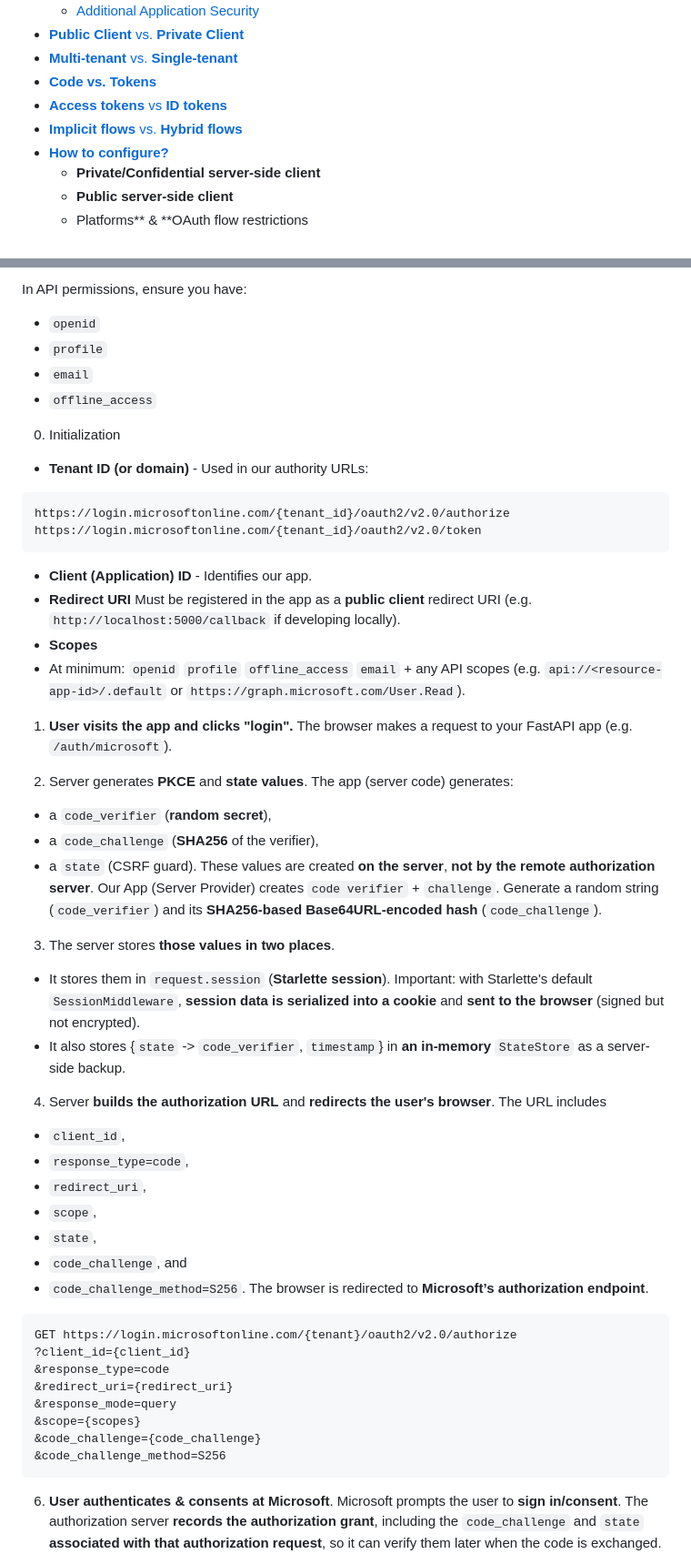
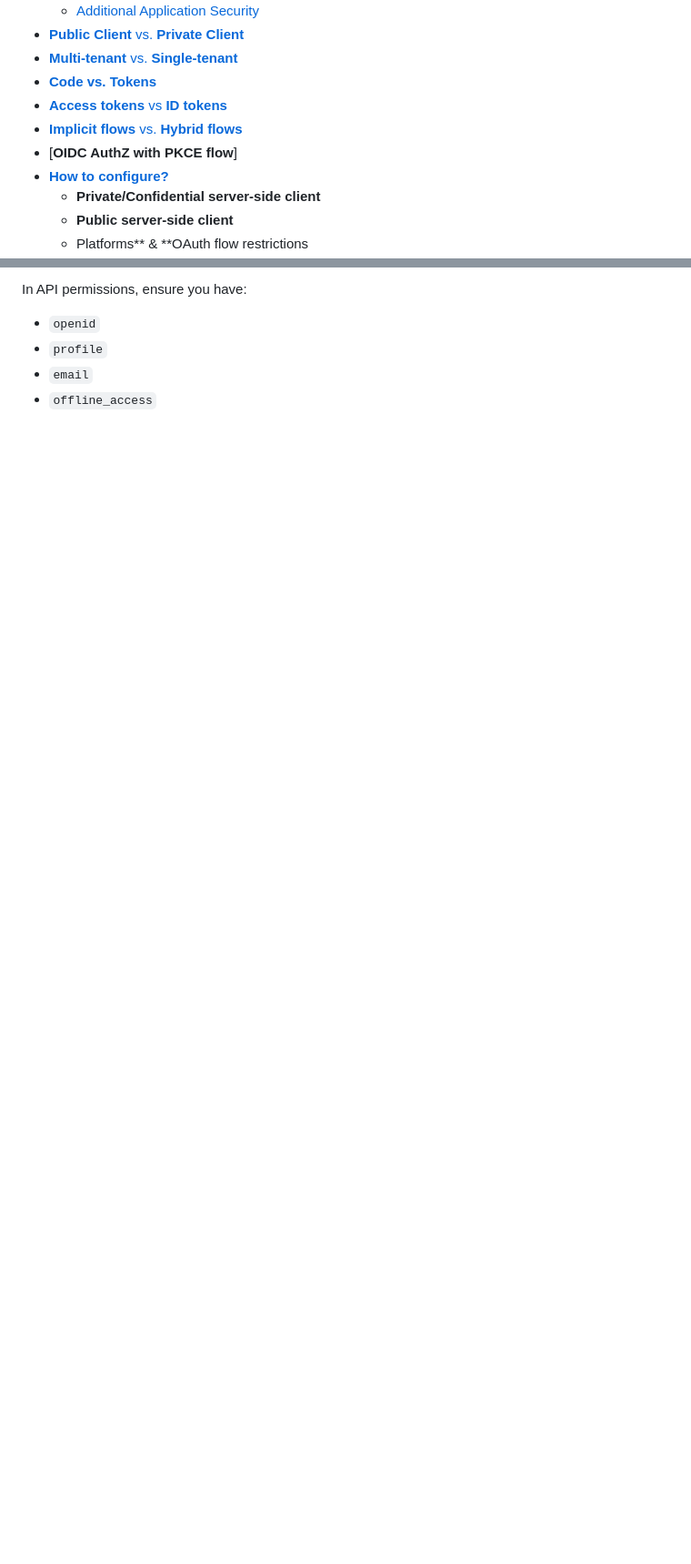
Before and after one commit to adriensieg/PKCE-enhanced-Authorization-Code-Flow, a Markdown page: README.md, 2 parts joined by grey strips. Shown: that part at 91% size. Drawn GitHub-style; blank space fills up the shorter version.

````diff
--- a/README.md
+++ b/README.md
@@ -33,6 +33,7 @@
 - [**Code vs. Tokens**](#code-vs-tokens)
 - [**Access tokens** vs **ID tokens**]()
 - [**Implicit flows** vs. **Hybrid flows**]()
+- [**OIDC AuthZ with PKCE flow**]
 - [**How to configure?**]()
      - **Private/Confidential server-side client**
      - **Public server-side client**
@@ -233,52 +286,3 @@ In API permissions, ensure you have:
 - `email`
 - `offline_access`
 
-0. Initialization
- - **Tenant ID (or domain)** - Used in our authority URLs:
-```
-https://login.microsoftonline.com/{tenant_id}/oauth2/v2.0/authorize
-https://login.microsoftonline.com/{tenant_id}/oauth2/v2.0/token
-```
-- **Client (Application) ID** - Identifies our app.
-- **Redirect URI** Must be registered in the app as a **public client** redirect URI (e.g. `http://localhost:5000/callback` if developing locally).
-- **Scopes**
-- At minimum: `openid` `profile` `offline_access` `email` + any API scopes (e.g. `api://<resource-app-id>/.default` or `https://graph.microsoft.com/User.Read`).
-
-1. **User visits the app and clicks "login".** The browser makes a request to your FastAPI app (e.g. `/auth/microsoft`).
-
-2. Server generates **PKCE** and **state values**. The app (server code) generates:
-  - a `code_verifier` (**random secret**),
-  - a `code_challenge` (**SHA256** of the verifier),
-  - a `state` (CSRF guard).
-These values are created **on the server**, **not by the remote authorization server**.
-Our App (Server Provider) creates `code verifier` + `challenge`. Generate a random string (`code_verifier`) and its **SHA256-based Base64URL-encoded hash** (`code_challenge`).
-
-3. The server stores **those values in two places**.
-  - It stores them in `request.session` (**Starlette session**). Important: with Starlette's default `SessionMiddleware`, **session data is serialized into a cookie** and **sent to the browser** (signed but not encrypted).
-  - It also stores {`state` -> `code_verifier`, `timestamp`} in **an in-memory** `StateStore` as a server-side backup.
-
-4. Server **builds the authorization URL** and **redirects the user's browser**.
-The URL includes
-  - `client_id`,
-  - `response_type=code`,
-  - `redirect_uri`,
-  - `scope`,
-  - `state`,
-  - `code_challenge`, and
-  - `code_challenge_method=S256`.
-The browser is redirected to **Microsoft’s authorization endpoint**.
-
-```
-GET https://login.microsoftonline.com/{tenant}/oauth2/v2.0/authorize
-?client_id={client_id}
-&response_type=code
-&redirect_uri={redirect_uri}
-&response_mode=query
-&scope={scopes}
-&code_challenge={code_challenge}
-&code_challenge_method=S256
-```
-
-6. **User authenticates & consents at Microsoft**.
-Microsoft prompts the user to **sign in/consent**. The authorization server **records the authorization grant**, including the `code_challenge` and `state` **associated with that authorization request**, so it can verify them later when the code is exchanged.
-
````
Also changed, not shown: other parts of README.md (+65 -47 lines).
